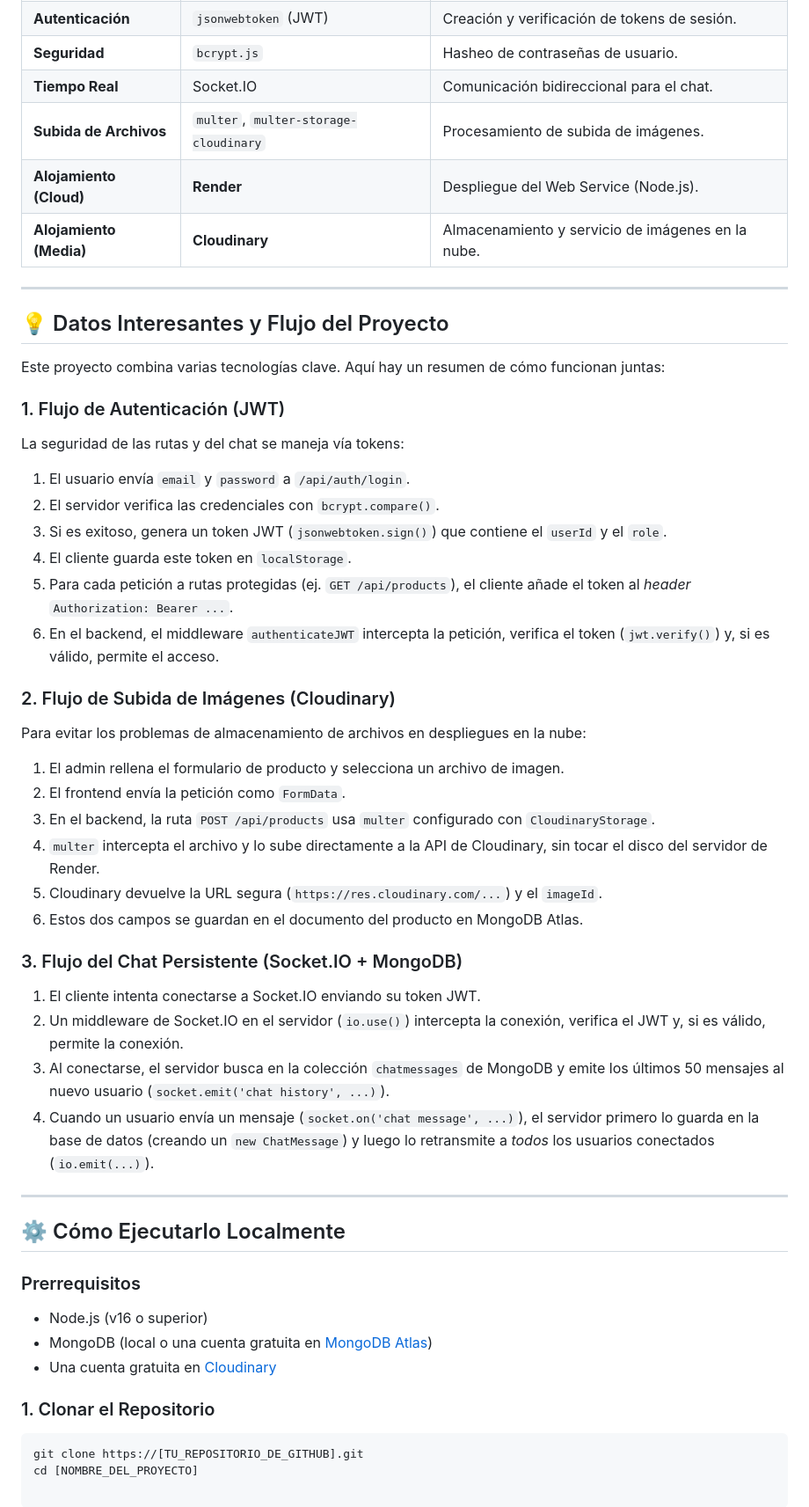
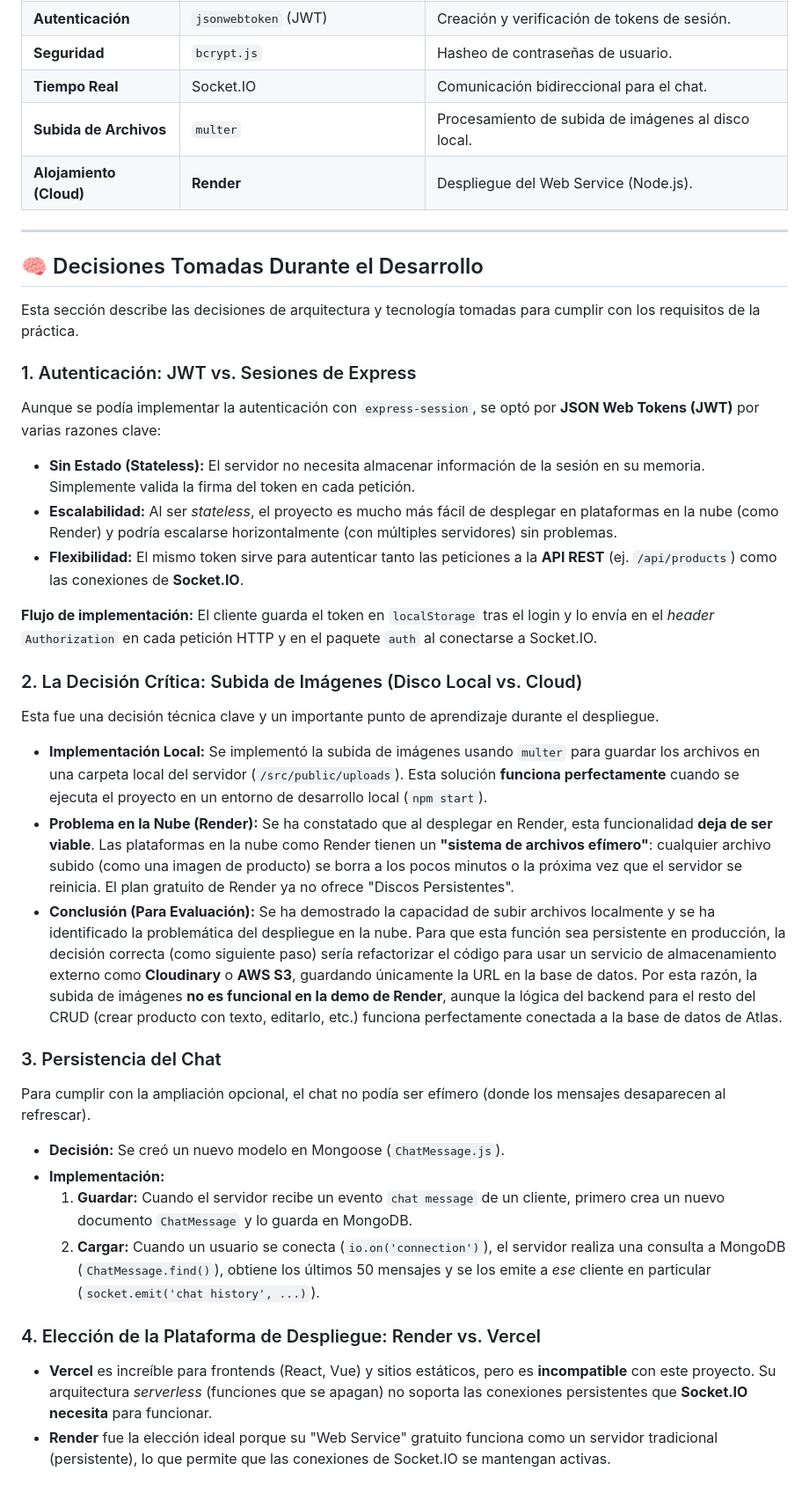
Before and after one commit to ikercelaya/Programaci-n-Web-I, a Markdown page: README.md, the part around one of its changes. Shown at 88% size. GitHub-like rendering.

Commit message:
README nuevo

````diff
--- a/README.md
+++ b/README.md
@@ -42,50 +50,39 @@ El proyecto cumple con todos los requisitos de la [Práctica 1](#) (enunciado de
 | **Autenticación**| `jsonwebtoken` (JWT) | Creación y verificación de tokens de sesión. |
 | **Seguridad** | `bcrypt.js` | Hasheo de contraseñas de usuario. |
 | **Tiempo Real** | Socket.IO | Comunicación bidireccional para el chat. |
-| **Subida de Archivos**| `multer`, `multer-storage-cloudinary` | Procesamiento de subida de imágenes. |
+| **Subida de Archivos**| `multer` | Procesamiento de subida de imágenes al disco local. |
 | **Alojamiento (Cloud)**| **Render** | Despliegue del Web Service (Node.js). |
-| **Alojamiento (Media)**| **Cloudinary** | Almacenamiento y servicio de imágenes en la nube. |
 
 ---
 
-## 💡 Datos Interesantes y Flujo del Proyecto
+## 🧠 Decisiones Tomadas Durante el Desarrollo
 
-Este proyecto combina varias tecnologías clave. Aquí hay un resumen de cómo funcionan juntas:
+Esta sección describe las decisiones de arquitectura y tecnología tomadas para cumplir con los requisitos de la práctica.
 
-### 1. Flujo de Autenticación (JWT)
-La seguridad de las rutas y del chat se maneja vía tokens:
-1.  El usuario envía `email` y `password` a `/api/auth/login`.
-2.  El servidor verifica las credenciales con `bcrypt.compare()`.
-3.  Si es exitoso, genera un token JWT (`jsonwebtoken.sign()`) que contiene el `userId` y el `role`.
-4.  El cliente guarda este token en `localStorage`.
-5.  Para cada petición a rutas protegidas (ej. `GET /api/products`), el cliente añade el token al *header* `Authorization: Bearer ...`.
-6.  En el backend, el middleware `authenticateJWT` intercepta la petición, verifica el token (`jwt.verify()`) y, si es válido, permite el acceso.
+### 1. Autenticación: JWT vs. Sesiones de Express
+Aunque se podía implementar la autenticación con `express-session`, se optó por **JSON Web Tokens (JWT)** por varias razones clave:
 
-### 2. Flujo de Subida de Imágenes (Cloudinary)
-Para evitar los problemas de almacenamiento de archivos en despliegues en la nube:
-1.  El admin rellena el formulario de producto y selecciona un archivo de imagen.
-2.  El frontend envía la petición como `FormData`.
-3.  En el backend, la ruta `POST /api/products` usa `multer` configurado con `CloudinaryStorage`.
-4.  `multer` intercepta el archivo y lo sube directamente a la API de Cloudinary, sin tocar el disco del servidor de Render.
-5.  Cloudinary devuelve la URL segura (`https://res.cloudinary.com/...`) y el `imageId`.
-6.  Estos dos campos se guardan en el documento del producto en MongoDB Atlas.
+* **Sin Estado (Stateless):** El servidor no necesita almacenar información de la sesión en su memoria. Simplemente valida la firma del token en cada petición.
+* **Escalabilidad:** Al ser *stateless*, el proyecto es mucho más fácil de desplegar en plataformas en la nube (como Render) y podría escalarse horizontalmente (con múltiples servidores) sin problemas.
+* **Flexibilidad:** El mismo token sirve para autenticar tanto las peticiones a la **API REST** (ej. `/api/products`) como las conexiones de **Socket.IO**.
 
-### 3. Flujo del Chat Persistente (Socket.IO + MongoDB)
-1.  El cliente intenta conectarse a Socket.IO enviando su token JWT.
-2.  Un middleware de Socket.IO en el servidor (`io.use()`) intercepta la conexión, verifica el JWT y, si es válido, permite la conexión.
-3.  Al conectarse, el servidor busca en la colección `chatmessages` de MongoDB y emite los últimos 50 mensajes al nuevo usuario (`socket.emit('chat history', ...)`).
-4.  Cuando un usuario envía un mensaje (`socket.on('chat message', ...)`), el servidor primero lo guarda en la base de datos (creando un `new ChatMessage`) y luego lo retransmite a *todos* los usuarios conectados (`io.emit(...)`).
+**Flujo de implementación:** El cliente guarda el token en `localStorage` tras el login y lo envía en el *header* `Authorization` en cada petición HTTP y en el paquete `auth` al conectarse a Socket.IO.
 
----
+### 2. La Decisión Crítica: Subida de Imágenes (Disco Local vs. Cloud)
+Esta fue una decisión técnica clave y un importante punto de aprendizaje durante el despliegue.
 
-## ⚙️ Cómo Ejecutarlo Localmente
+* **Implementación Local:** Se implementó la subida de imágenes usando `multer` para guardar los archivos en una carpeta local del servidor (`/src/public/uploads`). Esta solución **funciona perfectamente** cuando se ejecuta el proyecto en un entorno de desarrollo local (`npm start`).
+* **Problema en la Nube (Render):** Se ha constatado que al desplegar en Render, esta funcionalidad **deja de ser viable**. Las plataformas en la nube como Render tienen un **"sistema de archivos efímero"**: cualquier archivo subido (como una imagen de producto) se borra a los pocos minutos o la próxima vez que el servidor se reinicia. El plan gratuito de Render ya no ofrece "Discos Persistentes".
+* **Conclusión (Para Evaluación):** Se ha demostrado la capacidad de subir archivos localmente y se ha identificado la problemática del despliegue en la nube. Para que esta función sea persistente en producción, la decisión correcta (como siguiente paso) sería refactorizar el código para usar un servicio de almacenamiento externo como **Cloudinary** o **AWS S3**, guardando únicamente la URL en la base de datos. Por esta razón, la subida de imágenes **no es funcional en la demo de Render**, aunque la lógica del backend para el resto del CRUD (crear producto con texto, editarlo, etc.) funciona perfectamente conectada a la base de datos de Atlas.
 
-### Prerrequisitos
-* Node.js (v16 o superior)
-* MongoDB (local o una cuenta gratuita en [MongoDB Atlas](https://www.mongodb.com/cloud/atlas))
-* Una cuenta gratuita en [Cloudinary](https://cloudinary.com/)
+### 3. Persistencia del Chat
+Para cumplir con la ampliación opcional, el chat no podía ser efímero (donde los mensajes desaparecen al refrescar).
 
-### 1. Clonar el Repositorio
-```bash
-git clone https://[TU_REPOSITORIO_DE_GITHUB].git
-cd [NOMBRE_DEL_PROYECTO]
+* **Decisión:** Se creó un nuevo modelo en Mongoose (`ChatMessage.js`).
+* **Implementación:**
+    1.  **Guardar:** Cuando el servidor recibe un evento `chat message` de un cliente, primero crea un nuevo documento `ChatMessage` y lo guarda en MongoDB.
+    2.  **Cargar:** Cuando un usuario se conecta (`io.on('connection')`), el servidor realiza una consulta a MongoDB (`ChatMessage.find()`), obtiene los últimos 50 mensajes y se los emite a *ese* cliente en particular (`socket.emit('chat history', ...)`).
+
+### 4. Elección de la Plataforma de Despliegue: Render vs. Vercel
+* **Vercel** es increíble para frontends (React, Vue) y sitios estáticos, pero es **incompatible** con este proyecto. Su arquitectura *serverless* (funciones que se apagan) no soporta las conexiones persistentes que **Socket.IO necesita** para funcionar.
+* **Render** fue la elección ideal porque su "Web Service" gratuito funciona como un servidor tradicional (persistente), lo que permite que las conexiones de Socket.IO se mantengan activas.
````
Also changed, not shown: other parts of README.md (+17 -9 lines).
